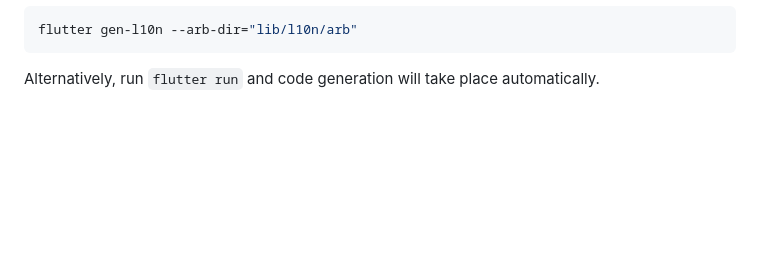
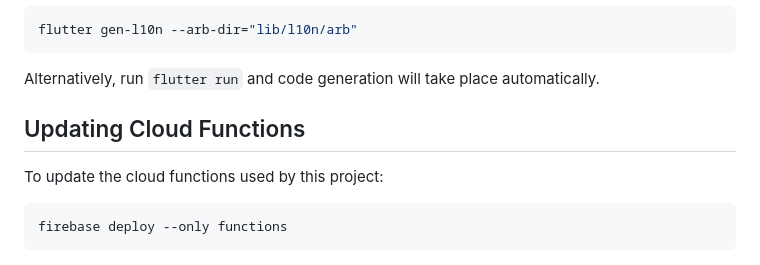
Before and after one commit to ericpark/cheaters_dice, a Markdown page: README.md, the part around the change. Drawn GitHub-style; blank space fills up the shorter version.

Commit message:
quick update

````diff
--- a/README.md
+++ b/README.md
@@ -174,3 +174,10 @@ Alternatively, run `flutter run` and code generation will take place automatical
 [very_good_analysis_badge]: https://img.shields.io/badge/style-very_good_analysis-B22C89.svg
 [very_good_analysis_link]: https://pub.dev/packages/very_good_analysis
 [very_good_cli_link]: https://github.com/VeryGoodOpenSource/very_good_cli
+
+## Updating Cloud Functions
+
+To update the cloud functions used by this project:
+```sh
+firebase deploy --only functions
+```
````
